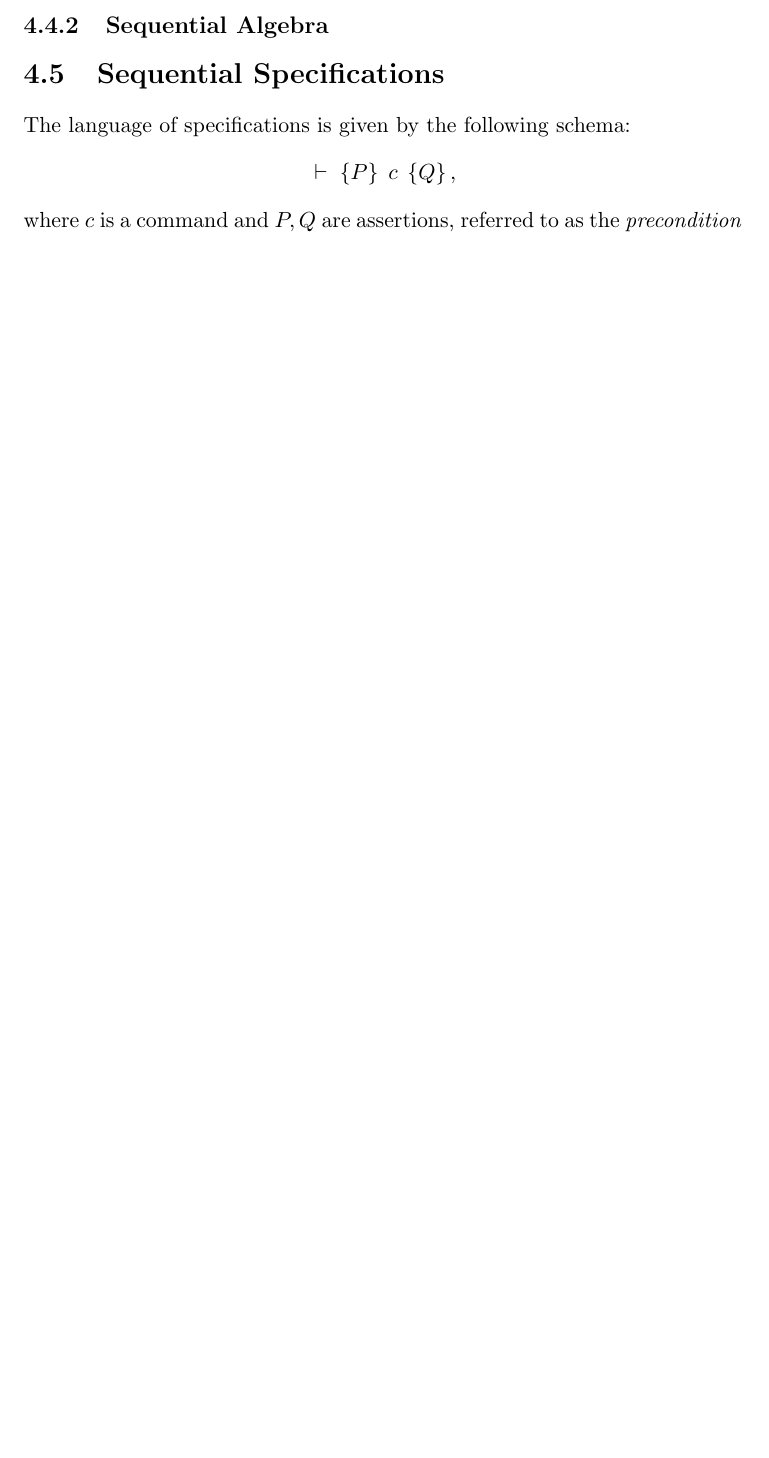
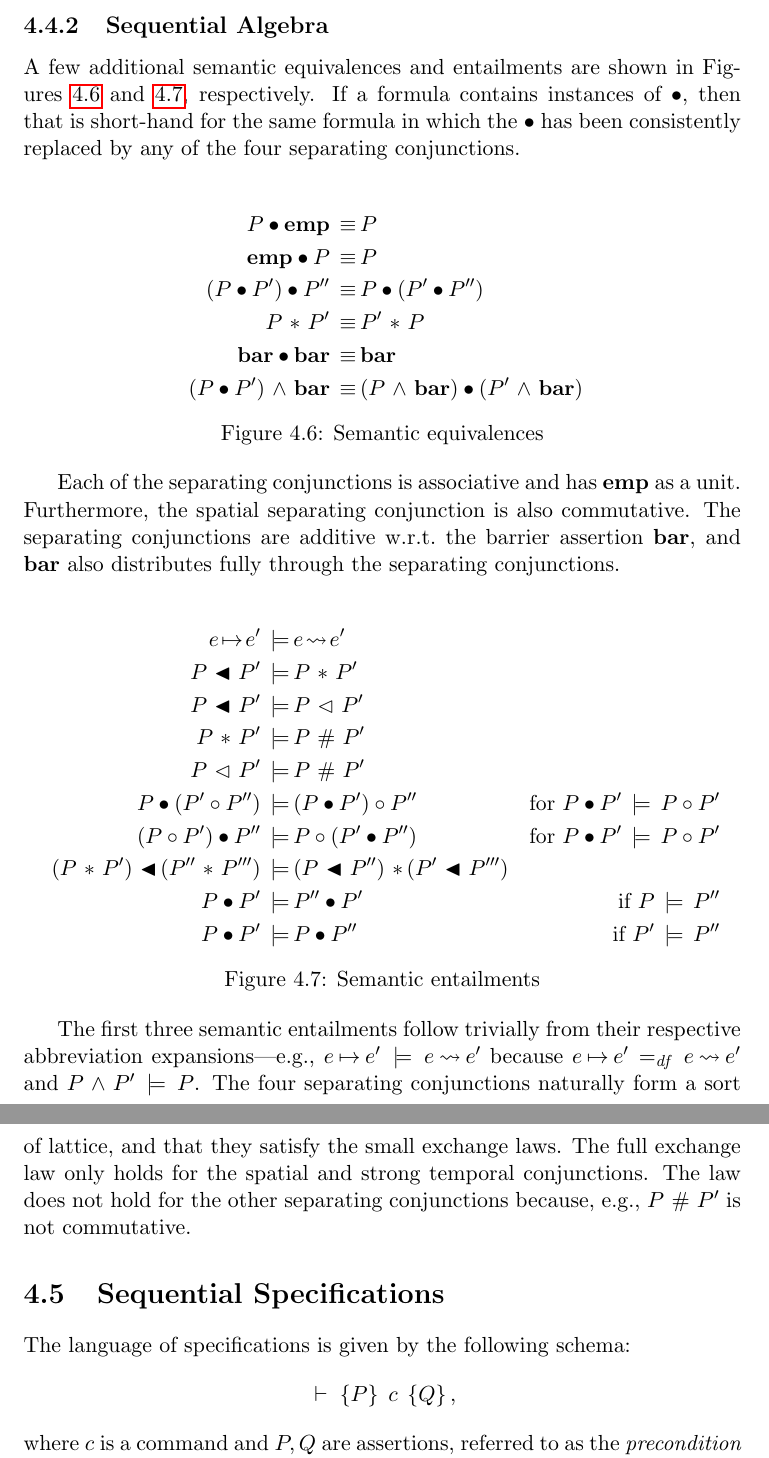
Before and after one commit to iwehrman/Weak-Memory-Local-Reasoning, a LaTeX thesis (dissertation.tex): part of page 38 of 84 before the commit and two parts of pages 38 and 39 of 85 after it, the two joined at a grey line, cut so that both start at the same text, the shorter picture padded with empty space. Compiled offline with pdfLaTeX.

Commit message:
sequential algebra

```diff
--- a/dissertation.tex
+++ b/dissertation.tex
@@ -757,6 +757,47 @@ Also note that it is important to define the satisfaction relation so that it pr
 \subsection{Sequential Algebra}
 \label{sec:sequential-algebra}
 
+A few additional semantic equivalences and entailments are shown in Figures~\ref{fig:sequential-equivalences} and~\ref{fig:sequential-entailments}, respectively. If a formula contains instances of $\bullet$, then that is short-hand for the same formula in which the $\bullet$ has been consistently replaced by any of the four separating conjunctions.
+
+\begin{figure}[ht]
+    \centering
+    \resizebox{\columnwidth}{!}{
+    \begin{minipage}{\columnwidth}
+    \begin{align*}
+        P  \bullet \femp \sequiv & P \\
+        \femp \bullet P \sequiv & P \\
+        (P \bullet P') \bullet P'' \sequiv & P \bullet (P' \bullet P'') \\
+        P \fsep P' \sequiv & P' \fsep P \\
+        \fbaru \bullet \fbaru \sequiv & \fbaru \\
+        (P \bullet P') \conj \fbaru \sequiv & (P \conj \fbaru) \bullet (P' \conj \fbaru)
+    \end{align*}
+    \end{minipage}}
+    \caption{\label{fig:sequential-equivalences}Semantic equivalences}
+\end{figure}
+
+Each of the separating conjunctions is associative and has $\femp$ as a unit. Furthermore, the spatial separating conjunction is also commutative. The separating conjunctions are additive w.r.t.\ the barrier assertion $\fbaru$, and $\fbaru$ also distributes fully through the separating conjunctions.
+
+\begin{figure}[ht]
+    \centering
+    \resizebox{\columnwidth}{!}{
+    \begin{minipage}{\columnwidth}
+    \begin{align*}
+        e \fpointsto e' \sentails & e \fwriteu e' \\
+        P \fsseq P' \sentails & P \fsep P' \\
+        P \fsseq P' \sentails & P \fseq P' \\
+        P \fsep P' \sentails & P \fhash P' \\
+        P \fseq P' \sentails & P \fhash P' \\
+        P \bullet (P' \circ P'') \sentails & (P \bullet P') \circ P'' & \text{for $P \bullet P' \sentails P \circ P'$} \\
+        (P \circ P') \bullet P'' \sentails & P \circ (P' \bullet P'') & \text{for $P \bullet P' \sentails P \circ P'$} \\
+        (P \fsep P') \fsseq (P'' \fsep P''') \sentails & (P \fsseq P'') \fsep (P' \fsseq P''') \\
+        P \bullet P' \sentails & P'' \bullet P' & \text{if $P \sentails P''$} \\
+        P \bullet P' \sentails & P \bullet P'' & \text{if $P' \sentails P''$}
+    \end{align*}
+    \end{minipage}}
+    \caption{\label{fig:sequential-entailments}Semantic entailments}
+\end{figure}
+
+The first three semantic entailments follow trivially from their respective abbreviation expansions---e.g., $e \fpointsto e' \sentails e \fwriteu e'$ because $e \fpointsto e' \eqdef e \fwriteu e'$ and $P \conj P' \sentails P$. The four separating conjunctions naturally form a sort of lattice, and that they satisfy the small exchange laws. The full exchange law only holds for the spatial and strong temporal conjunctions. The law does not hold for the other separating conjunctions because, e.g., $P \fhash P'$ is not commutative.
 
 \section{Sequential Specifications}
 \label{sec:sequential-specifications}
```
Also changed, not shown: dissertation.tex (2 more changed lines).
